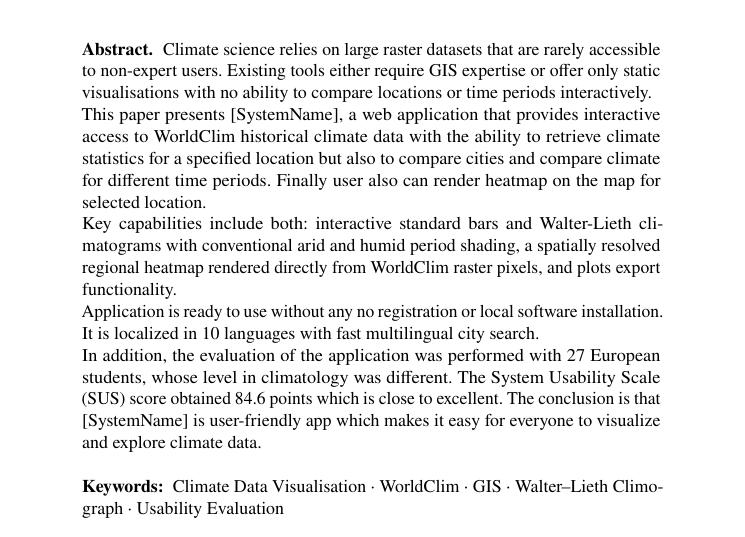
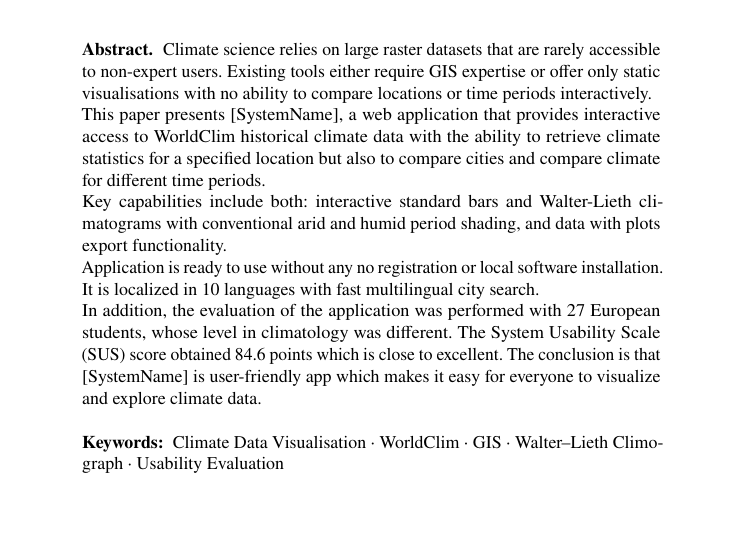
Before and after one commit to ClimaticaHQ/climatica-gistam-conference, a LaTeX paper (main.tex, which reads sections/abstract.tex): part of page 1 of 6, cut so that both start at the same text. Compiled offline with pdfLaTeX.

Commit message:
remove heatmap from abstract

```diff
--- a/sections/abstract.tex
+++ b/sections/abstract.tex
@@ -39,12 +39,10 @@ interactively.
 This paper presents [SystemName], a web application that provides
 interactive access to  WorldClim historical climate data with the ability to
 retrieve climate statistics for a specified location but also to compare cities
-and compare climate for different time periods. Finally user also can
-render heatmap on the map for selected location.
+and compare climate for different time periods.
 
 Key capabilities include both: interactive standard bars and  Walter-Lieth climatograms
-with conventional arid and humid period shading, a spatially resolved regional heatmap
-rendered directly from WorldClim raster pixels, and plots export functionality.
+with conventional arid and humid period shading, and data with plots export functionality.
 
 Application is ready to use without any no registration
 or local software installation. It is localized in 10 languages with fast
```
